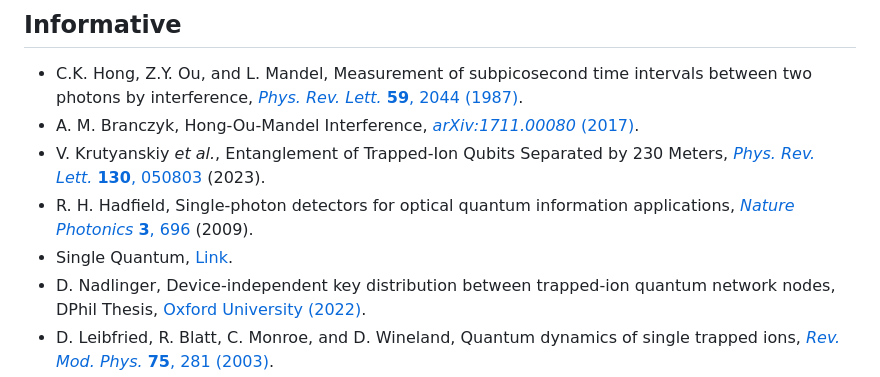
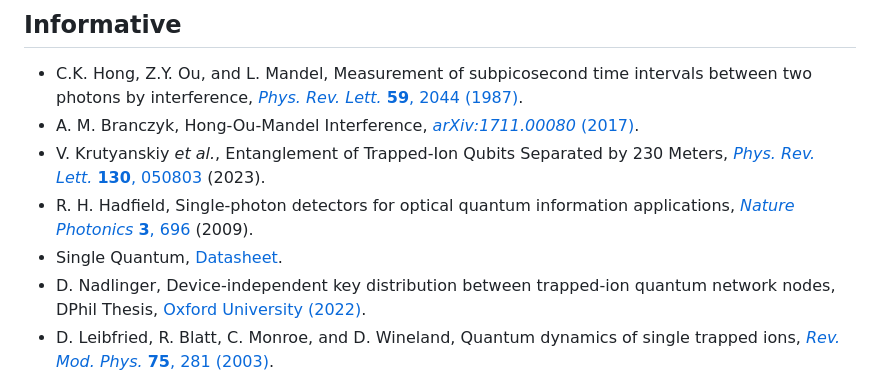
Before and after one commit to moonshot-nagayama-pj/draft-hajdusek-qirg-timing-physics, a Markdown page: draft-hajdusek-qirg-timing-physics.md, the part around one of its changes. Drawn GitHub-style.

```diff
--- a/draft-hajdusek-qirg-timing-physics.md
+++ b/draft-hajdusek-qirg-timing-physics.md
@@ -781,7 +747,7 @@ Such tasks include:
 * A. M. Branczyk, Hong-Ou-Mandel Interference, [_arXiv:1711.00080_ (2017)](https://arxiv.org/abs/1711.00080).
 * V. Krutyanskiy _et al._, Entanglement of Trapped-Ion Qubits Separated by 230 Meters, [_Phys. Rev. Lett._ **130**, 050803](https://journals.aps.org/prl/abstract/10.1103/PhysRevLett.130.050803) (2023).
 * R. H. Hadfield, Single-photon detectors for optical quantum information applications, [_Nature Photonics_ **3**, 696](https://www.nature.com/articles/nphoton.2009.230) (2009).
-* Single Quantum, [Link](https://singlequantum.com/wp-content/uploads/2022/12/SQ-General-Brochure.pdf).
+* Single Quantum, [Datasheet](https://singlequantum.com/wp-content/uploads/2022/12/SQ-General-Brochure.pdf).
 * D. Nadlinger, Device-independent key distribution between trapped-ion quantum network nodes, DPhil Thesis, [Oxford University (2022)](https://ora.ox.ac.uk/objects/uuid:604c53b9-8df8-4e45-8103-10fd81eb3366).
 * D. Leibfried, R. Blatt, C. Monroe, and D. Wineland, Quantum dynamics of single trapped ions, [_Rev. Mod. Phys._ **75**, 281 (2003)](https://journals.aps.org/rmp/abstract/10.1103/RevModPhys.75.281).
 * C. Gardiner, and P. Zoller, The Quantum World of Ultra-Cold Atoms and Light: The Physics of Quantum-Optical Devices, [Imperial College Press, (2015)](https://www.amazon.co.jp/Quantum-World-Ultra-Cold-Atoms-Light/dp/1783266163).
```
Also changed, not shown: other parts of draft-hajdusek-qirg-timing-physics.md (+23 -57 lines).
